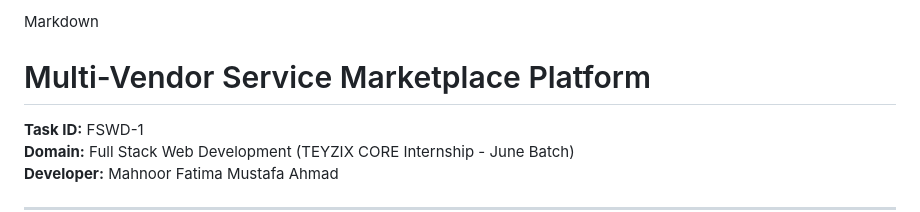
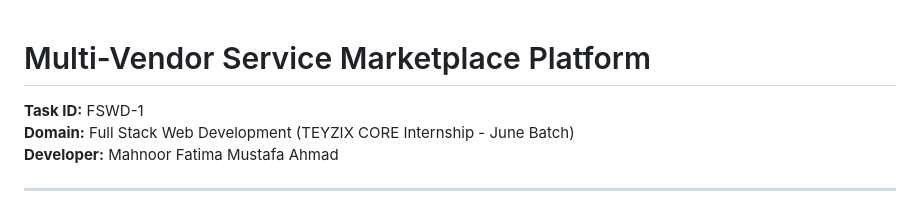
Before and after one commit to Mahnoor-fatima249/Teyzix-Core-Task-1., a Markdown page: readme.md, the part around the change. GitHub-like rendering.

```diff
--- a/readme.md
+++ b/readme.md
@@ -1,4 +1,3 @@
-Markdown
 # Multi-Vendor Service Marketplace Platform
 **Task ID:** FSWD-1
 **Domain:** Full Stack Web Development (TEYZIX CORE Internship - June Batch)
```
